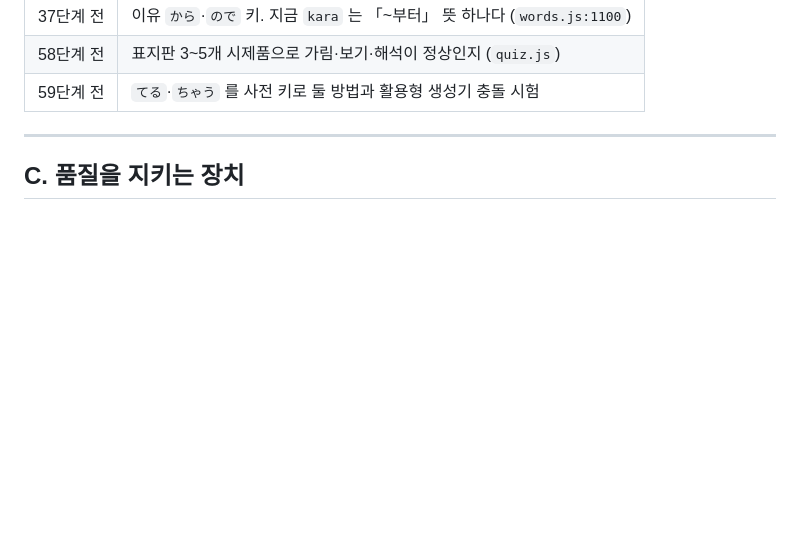
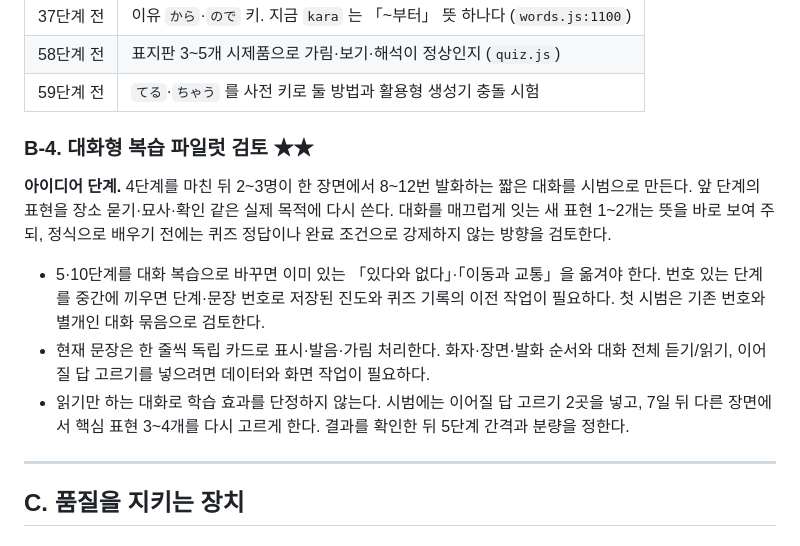
Before and after one commit to MusiCook/jp3000, a Markdown page: docs/BACKLOG.md, the part around the change. Drawn GitHub-style; blank space fills up the shorter version.

Commit message:
Record dialogue review stage feasibility

```diff
--- a/docs/BACKLOG.md
+++ b/docs/BACKLOG.md
@@ -53,6 +53,22 @@
 | 37단계 전 | 이유 `から`·`ので` 키. 지금 `kara` 는 「~부터」 뜻 하나다 (`words.js:1100`) |
 | 58단계 전 | 표지판 3~5개 시제품으로 가림·보기·해석이 정상인지 (`quiz.js`) |
 | 59단계 전 | `てる`·`ちゃう` 를 사전 키로 둘 방법과 활용형 생성기 충돌 시험 |
+
+### B-4. 대화형 복습 파일럿 검토 ★★
+
+**아이디어 단계.** 4단계를 마친 뒤 2~3명이 한 장면에서 8~12번 발화하는 짧은 대화를
+시범으로 만든다. 앞 단계의 표현을 장소 묻기·묘사·확인 같은 실제 목적에 다시 쓴다.
+대화를 매끄럽게 잇는 새 표현 1~2개는 뜻을 바로 보여 주되, 정식으로 배우기 전에는
+퀴즈 정답이나 완료 조건으로 강제하지 않는 방향을 검토한다.
+
+- 5·10단계를 대화 복습으로 바꾸면 이미 있는 「있다와 없다」·「이동과 교통」을
+  옮겨야 한다. 번호 있는 단계를 중간에 끼우면 단계·문장 번호로 저장된 진도와
+  퀴즈 기록의 이전 작업이 필요하다. 첫 시범은 기존 번호와 별개인 대화 묶음으로 검토한다.
+- 현재 문장은 한 줄씩 독립 카드로 표시·발음·가림 처리한다. 화자·장면·발화 순서와
+  대화 전체 듣기/읽기, 이어질 답 고르기를 넣으려면 데이터와 화면 작업이 필요하다.
+- 읽기만 하는 대화로 학습 효과를 단정하지 않는다. 시범에는 이어질 답 고르기
+  2곳을 넣고, 7일 뒤 다른 장면에서 핵심 표현 3~4개를 다시 고르게 한다.
+  결과를 확인한 뒤 5단계 간격과 분량을 정한다.
 
 ---
 
```
